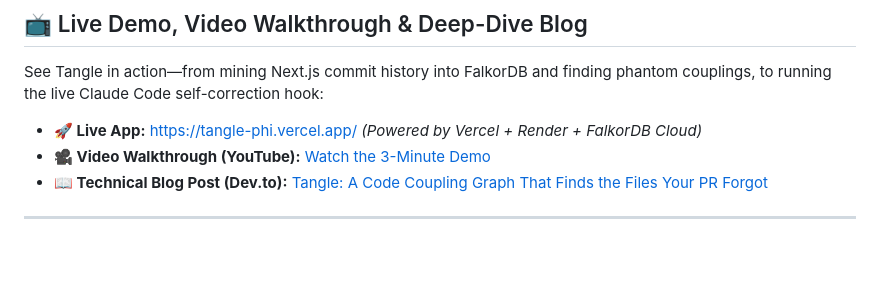
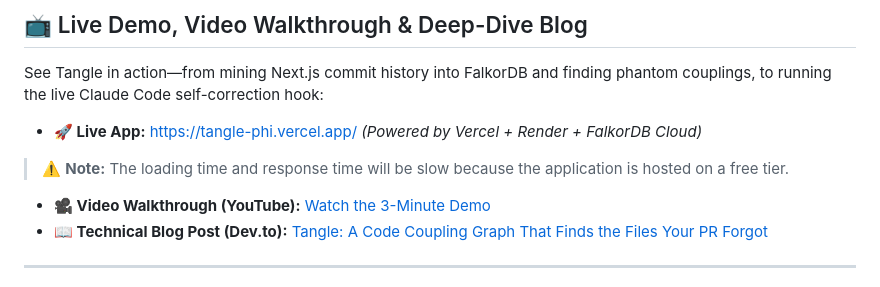
Before and after one commit to Ashish-Patnaik/Tangle, a Markdown page: README.md, the part around the change. Drawn GitHub-style; blank space fills up the shorter version.

```diff
--- a/README.md
+++ b/README.md
@@ -61,6 +61,7 @@ trains people to disable it, which is the usual way an agent check dies.
 See Tangle in action—from mining Next.js commit history into FalkorDB and finding phantom couplings, to running the live Claude Code self-correction hook:
 
 * **🚀 Live App:** [https://tangle-phi.vercel.app/](https://tangle-phi.vercel.app/) *(Powered by Vercel + Render + FalkorDB Cloud)*
+> ⚠️ **Note:** The loading time and response time will be slow because the application is hosted on a free tier.
 * **🎥 Video Walkthrough (YouTube):** [Watch the 3-Minute Demo](https://youtu.be/gUe0mkcUsl4?si=mhvaXtBCHvSAf4am)
 * **📖 Technical Blog Post (Dev.to):** [Tangle: A Code Coupling Graph That Finds the Files Your PR Forgot](https://dev.to/ashish_patnaik/tangle-a-code-coupling-graph-that-finds-the-files-your-pr-forgot-561p)
 
```
